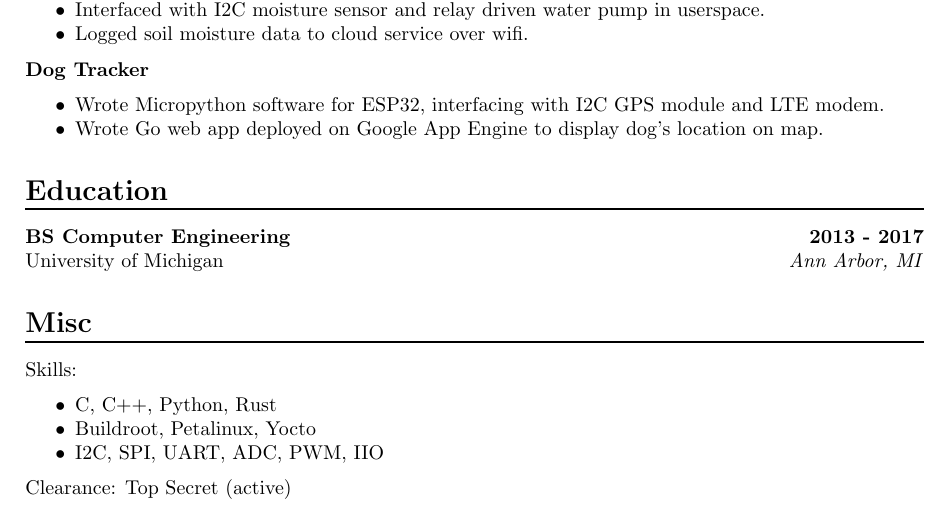
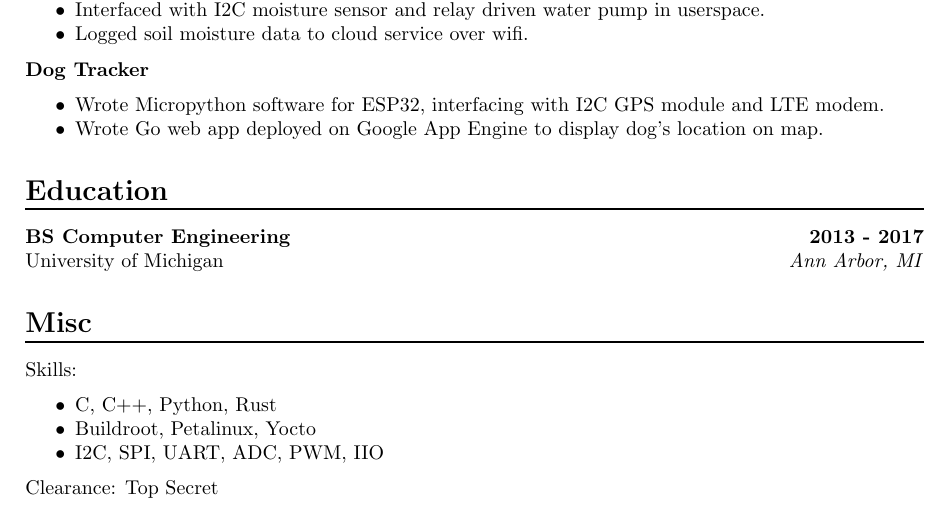
Before and after one commit to ahepp/resume, a LaTeX document (main.tex): part of the page, cut so that both start at the same text. Compiled offline with pdfLaTeX.

Commit message:
don't mark clearance as active

```diff
--- a/main.tex
+++ b/main.tex
@@ -86,6 +86,6 @@
             \item Buildroot, Petalinux, Yocto
             \item I2C, SPI, UART, ADC, PWM, IIO
         \end{itemize}
-        \noindent Clearance: Top Secret (active) \par
+        \noindent Clearance: Top Secret \par
 
 \end{document}
```
